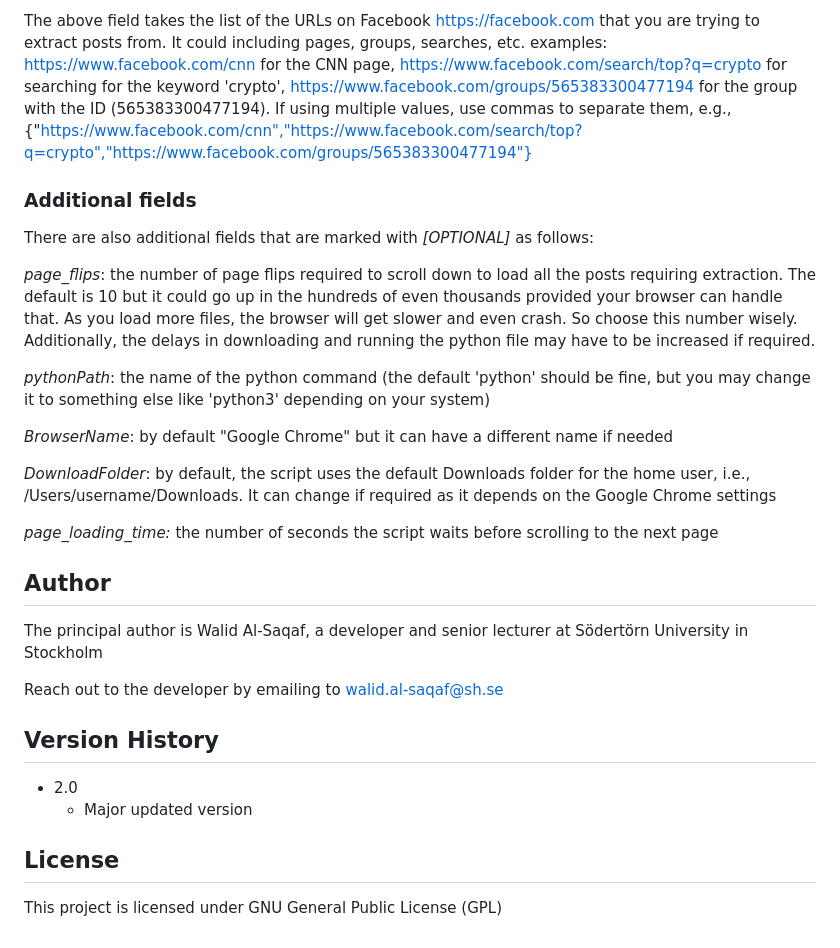
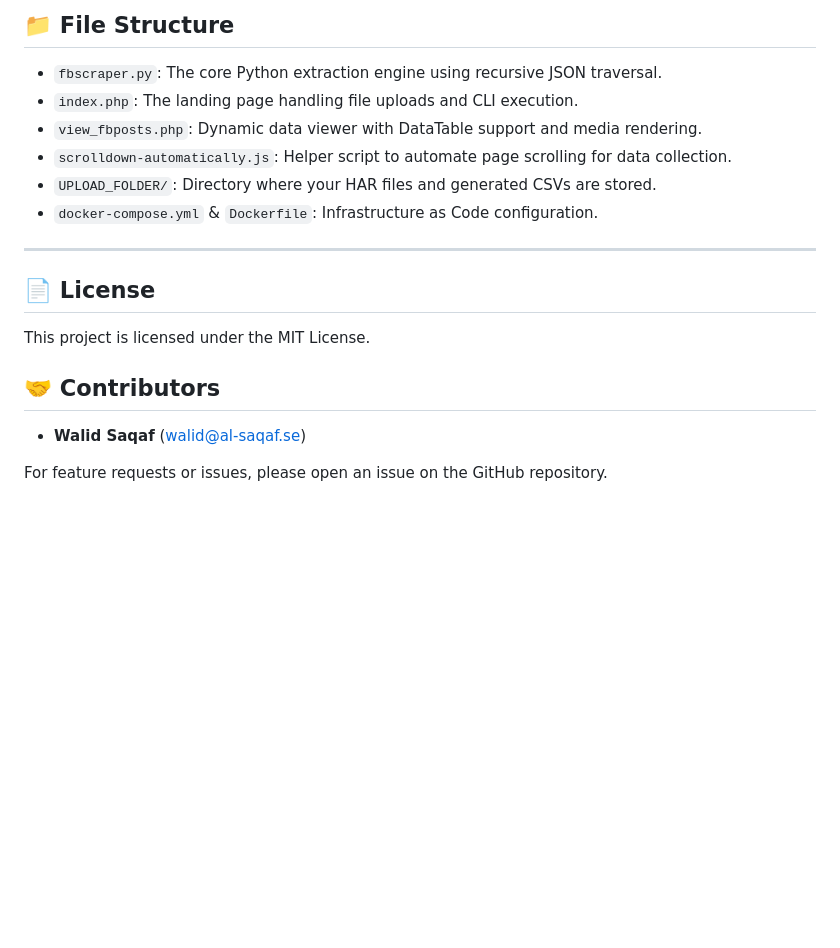
Before and after one commit to wsaqaf/fbscraper, a Markdown page: README.md, the part around one of its changes. Rendered like a GitHub page; blank space fills up the shorter version.

```diff
--- a/README.md
+++ b/README.md
@@ -55,32 +58,21 @@ set URLs to {""}
 
-The above field takes the list of the URLs on Facebook https://facebook.com that you are trying to extract posts from. It could including pages, groups, searches, etc. examples: https://www.facebook.com/cnn for the CNN page, https://www.facebook.com/search/top?q=crypto for searching for the keyword 'crypto', https://www.facebook.com/groups/565383300477194 for the group with the ID (565383300477194). If using multiple values, use commas to separate them, e.g., {"https://www.facebook.com/cnn","https://www.facebook.com/search/top?q=crypto","https://www.facebook.com/groups/565383300477194"}
+## 📁 File Structure
 
-### Additional fields
+* `fbscraper.py`: The core Python extraction engine using recursive JSON traversal.
+* `index.php`: The landing page handling file uploads and CLI execution.
+* `view_fbposts.php`: Dynamic data viewer with DataTable support and media rendering.
+* `scrolldown-automatically.js`: Helper script to automate page scrolling for data collection.
+* `UPLOAD_FOLDER/`: Directory where your HAR files and generated CSVs are stored.
+* `docker-compose.yml` & `Dockerfile`: Infrastructure as Code configuration.
 
-There are also additional fields that are marked with *[OPTIONAL]* as follows:
+---
 
-*page_flips*: the number of page flips required to scroll down to load all the posts requiring extraction. The default is 10 but it could go up in the hundreds of even thousands provided your browser can handle that. As you load more files, the browser will get slower and even crash. So choose this number wisely. Additionally, the delays in downloading and running the python file may have to be increased if required.
+## 📄 License
 
-*pythonPath*: the name of the python command (the default 'python' should be fine, but you may change it to something else like 'python3' depending on your system)
+This project is licensed under the MIT License.
 
-*BrowserName*: by default "Google Chrome" but it can have a different name if needed
+## 🤝 Contributors
 
-*DownloadFolder*: by default, the script uses the default Downloads folder for the home user, i.e., /Users/username/Downloads. It can change if required as it depends on the Google Chrome settings
+* **Walid Saqaf** ([walid@al-saqaf.se](mailto:walid@al-saqaf.se))
 
-*page_loading_time:* the number of seconds the script waits before scrolling to the next page
-
-
-## Author
-
-The principal author is Walid Al-Saqaf, a developer and senior lecturer at Södertörn University in Stockholm
-
-Reach out to the developer by emailing to walid.al-saqaf@sh.se
-
-## Version History
-
-* 2.0
-    * Major updated version
-
-## License
-
-This project is licensed under GNU General Public License (GPL)
+For feature requests or issues, please open an issue on the GitHub repository.
```
Also changed, not shown: other parts of README.md (+39 -36 lines).
